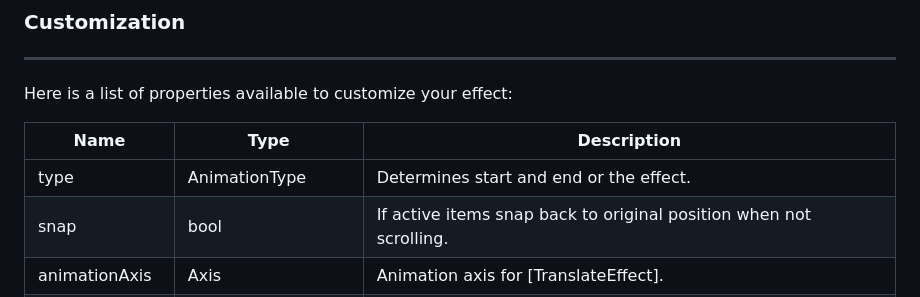
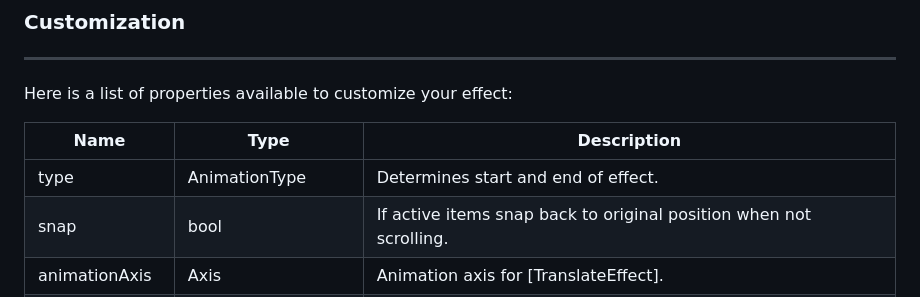
Before and after one commit to Conezi/animated_item, a Markdown page: README.md, the part around the change. Rendered like a GitHub page.

```diff
--- a/README.md
+++ b/README.md
@@ -78,7 +78,7 @@ Here is a list of properties available to customize your effect:
 
 | Name            | Type              | Description                                                                                  |
 |-----------------|-------------------|----------------------------------------------------------------------------------------------|
-| type            | AnimationType     | Determines start and end or the effect.                                                      |
+| type            | AnimationType     | Determines start and end of effect.                                                          |
 | snap            | bool              | If active items snap back to original position when not scrolling.                           |
 | animationAxis   | Axis              | Animation axis for [TranslateEffect].                                                        |
 | startOffset     | int               | The animation start offset for [TranslateEffect]. Use negative numbers to reverse translate. |
```
